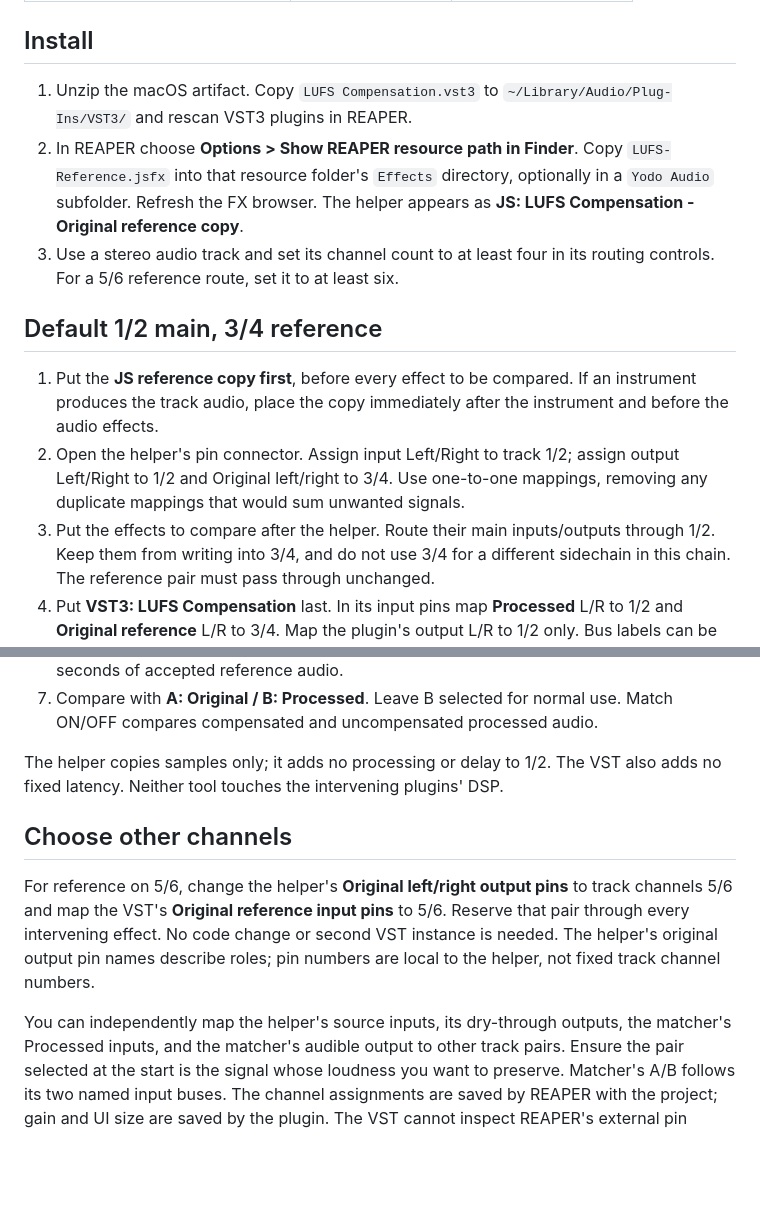
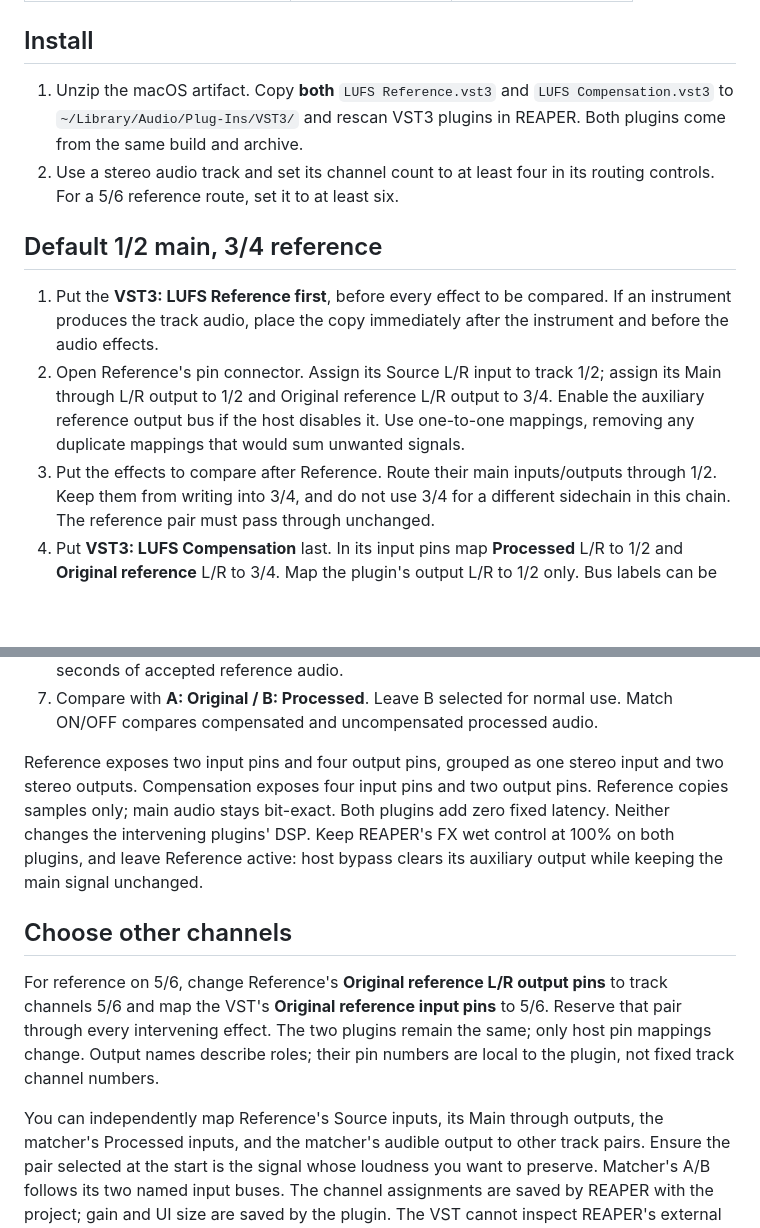
Before and after one commit to johandoornenbal/LUFScompensation, a Markdown page: docs/REAPER.md, 2 parts joined by grey strips. GitHub-like rendering; blank space fills up the shorter version.

```diff
--- a/docs/REAPER.md
+++ b/docs/REAPER.md
@@ -11,24 +11,22 @@ REAPER's plug-in pin connector, not hard-coded in the VST. Example assignments:
 
 ## Install
 
-1. Unzip the macOS artifact. Copy `LUFS Compensation.vst3` to
-   `~/Library/Audio/Plug-Ins/VST3/` and rescan VST3 plugins in REAPER.
-2. In REAPER choose **Options > Show REAPER resource path in Finder**. Copy
-   `LUFS-Reference.jsfx` into that resource folder's `Effects` directory, optionally
-   in a `Yodo Audio` subfolder. Refresh the FX browser. The helper appears as
-   **JS: LUFS Compensation - Original reference copy**.
-3. Use a stereo audio track and set its channel count to at least four in its
+1. Unzip the macOS artifact. Copy **both** `LUFS Reference.vst3` and
+   `LUFS Compensation.vst3` to `~/Library/Audio/Plug-Ins/VST3/` and rescan VST3
+   plugins in REAPER. Both plugins come from the same build and archive.
+2. Use a stereo audio track and set its channel count to at least four in its
    routing controls. For a 5/6 reference route, set it to at least six.
 
 ## Default 1/2 main, 3/4 reference
 
-1. Put the **JS reference copy first**, before every effect to be compared. If an
+1. Put the **VST3: LUFS Reference first**, before every effect to be compared. If an
    instrument produces the track audio, place the copy immediately after the
    instrument and before the audio effects.
-2. Open the helper's pin connector. Assign input Left/Right to track 1/2; assign
-   output Left/Right to 1/2 and Original left/right to 3/4. Use one-to-one mappings,
+2. Open Reference's pin connector. Assign its Source L/R input to track 1/2;
+   assign its Main through L/R output to 1/2 and Original reference L/R output
+   to 3/4. Enable the auxiliary reference output bus if the host disables it. Use one-to-one mappings,
    removing any duplicate mappings that would sum unwanted signals.
-3. Put the effects to compare after the helper. Route their main inputs/outputs
+3. Put the effects to compare after Reference. Route their main inputs/outputs
    through 1/2. Keep them from writing into 3/4, and do not use 3/4 for a different
    sidechain in this chain. The reference pair must pass through unchanged.
 4. Put **VST3: LUFS Compensation** last. In its input pins map **Processed** L/R to
@@ -43,18 +41,22 @@ REAPER's plug-in pin connector, not hard-coded in the VST. Example assignments:
 7. Compare with **A: Original / B: Processed**. Leave B selected for normal use.
    Match ON/OFF compares compensated and uncompensated processed audio.
 
-The helper copies samples only; it adds no processing or delay to 1/2. The VST
-also adds no fixed latency. Neither tool touches the intervening plugins' DSP.
+Reference exposes two input pins and four output pins, grouped as one stereo
+input and two stereo outputs. Compensation exposes four input pins and two output
+pins. Reference copies samples only; main audio stays bit-exact. Both plugins add
+zero fixed latency. Neither changes the intervening plugins' DSP. Keep REAPER's
+FX wet control at 100% on both plugins, and leave Reference active: host bypass
+clears its auxiliary output while keeping the main signal unchanged.
 
 ## Choose other channels
 
-For reference on 5/6, change the helper's **Original left/right output pins** to
+For reference on 5/6, change Reference's **Original reference L/R output pins** to
 track channels 5/6 and map the VST's **Original reference input pins** to 5/6.
-Reserve that pair through every intervening effect. No code change or second VST
-instance is needed. The helper's original output pin names describe roles; pin
-numbers are local to the helper, not fixed track channel numbers.
+Reserve that pair through every intervening effect. The two plugins remain the
+same; only host pin mappings change. Output names describe roles; their pin
+numbers are local to the plugin, not fixed track channel numbers.
 
-You can independently map the helper's source inputs, its dry-through outputs,
+You can independently map Reference's Source inputs, its Main through outputs,
 the matcher's Processed inputs, and the matcher's audible output to other track
 pairs. Ensure the pair selected at the start is the signal whose loudness you
 want to preserve. Matcher's A/B follows its two named input buses. The channel
```
Also changed, not shown: other parts of docs/REAPER.md (+10 -2 lines), README.md (+34 -13 lines), THIRD_PARTY.md (+8 -3 lines), docs/reference-preview.png (added), 10 other files.
